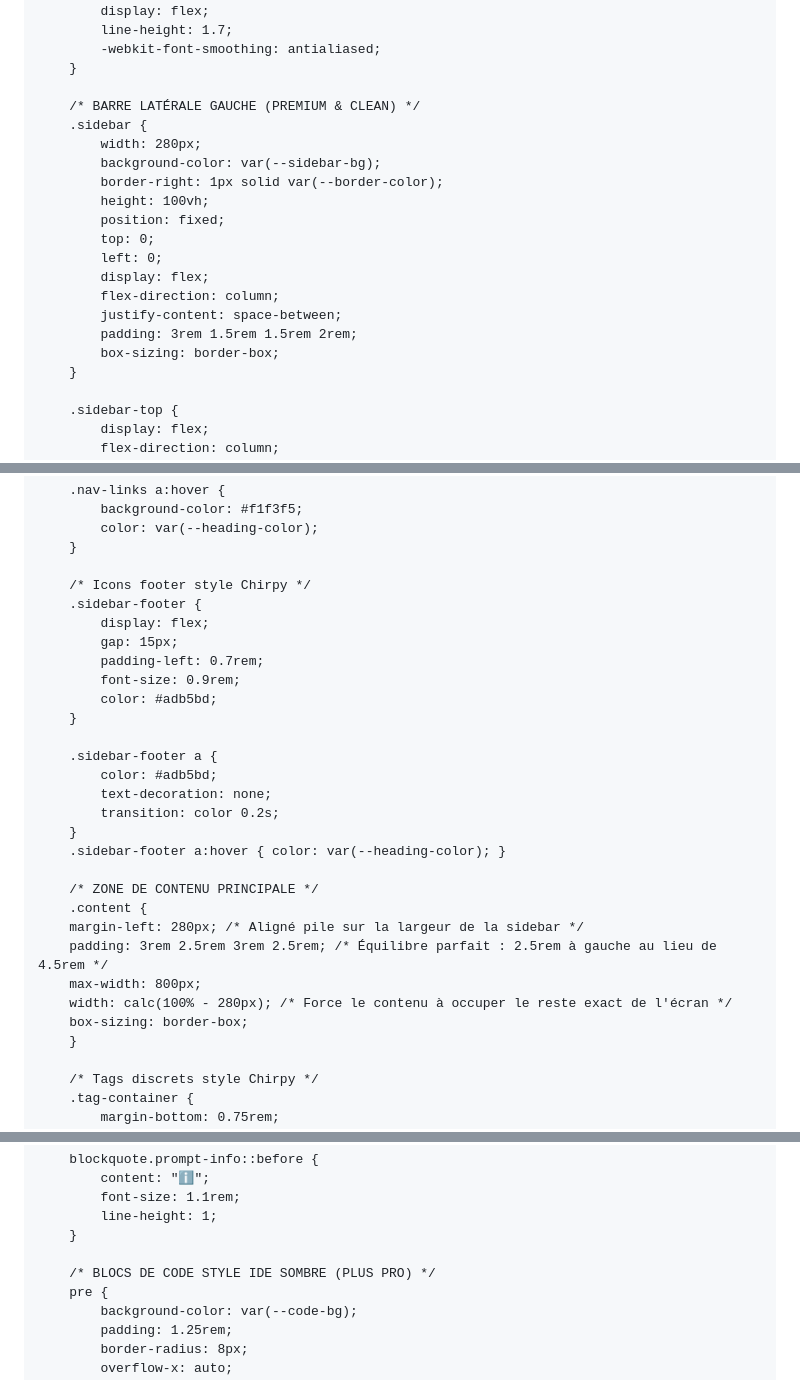
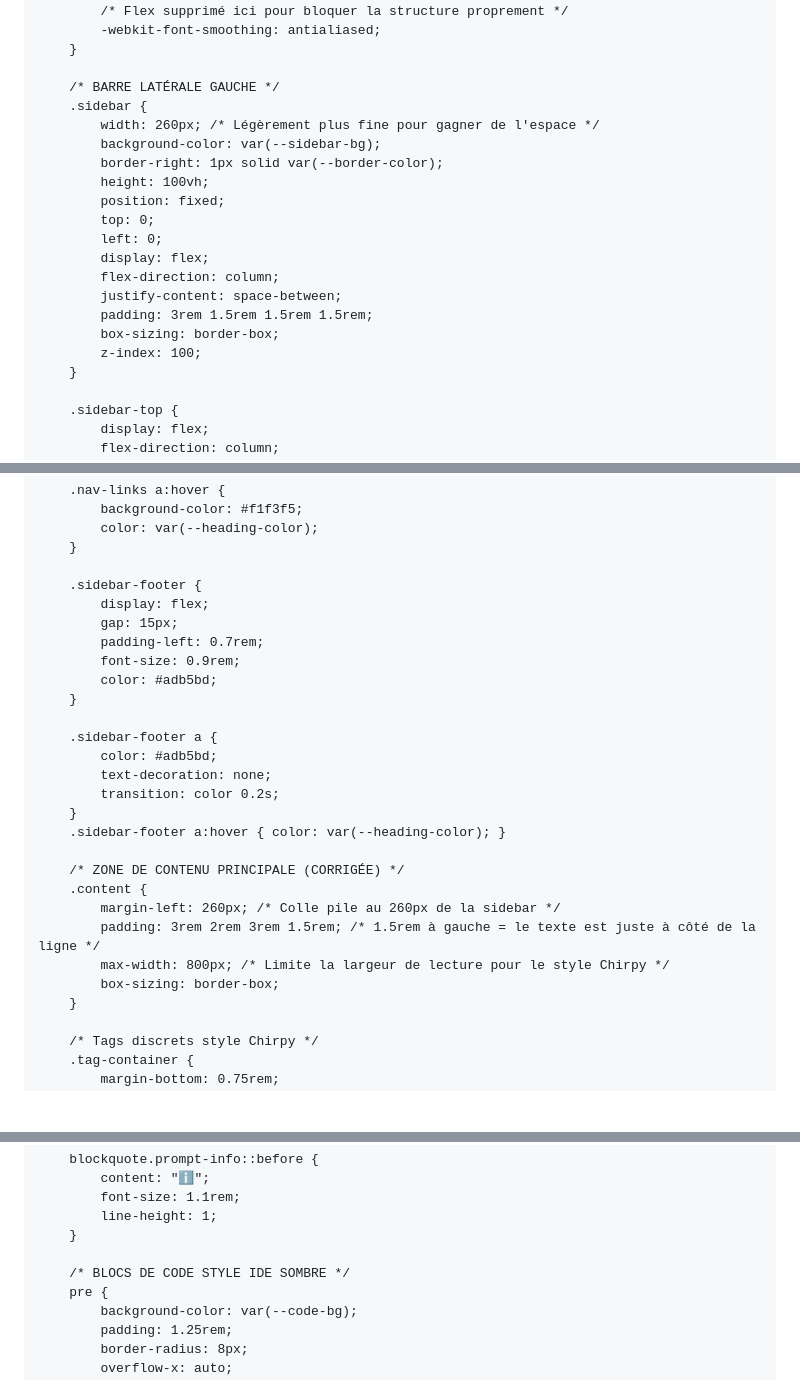
Before and after one commit to gaetanbl64-sys/gaetanbl64-sys.github.io, a Markdown page: README.md, 3 parts joined by grey strips. GitHub-like rendering; blank space fills up the shorter version.

Commit message:
Refactor CSS styles in README.md

```diff
--- a/README.md
+++ b/README.md
@@ -14,9 +14,9 @@
             --heading-color: #1c1f23;
             --sidebar-bg: #fbfbfb;
             --sidebar-text: #5c6266;
-            --accent-color: #007bff; /* Bleu Chirpy prompt */
+            --accent-color: #007bff;
             --accent-bg-light: #e3f2fd;
-            --code-bg: #1e1e1e; /* Code bloc en mode sombre pour le contraste pro */
+            --code-bg: #1e1e1e;
             --code-text: #f8f8f2;
             --border-color: #eaeaea;
             --tag-bg: #eff1f3;
@@ -29,14 +29,13 @@
             background-color: var(--bg-color);
             margin: 0;
             padding: 0;
-            display: flex;
-            line-height: 1.7;
+            /* Flex supprimé ici pour bloquer la structure proprement */
             -webkit-font-smoothing: antialiased;
         }
 
-        /* BARRE LATÉRALE GAUCHE (PREMIUM & CLEAN) */
+        /* BARRE LATÉRALE GAUCHE */
         .sidebar {
-            width: 280px;
+            width: 260px; /* Légèrement plus fine pour gagner de l'espace */
             background-color: var(--sidebar-bg);
             border-right: 1px solid var(--border-color);
             height: 100vh;
@@ -46,8 +45,9 @@
             display: flex;
             flex-direction: column;
             justify-content: space-between;
-            padding: 3rem 1.5rem 1.5rem 2rem;
+            padding: 3rem 1.5rem 1.5rem 1.5rem;
             box-sizing: border-box;
+            z-index: 100;
         }
 
         .sidebar-top {
@@ -117,7 +117,6 @@
             color: var(--heading-color);
         }
 
-        /* Icons footer style Chirpy */
         .sidebar-footer {
             display: flex;
             gap: 15px;
@@ -133,13 +132,12 @@
         }
         .sidebar-footer a:hover { color: var(--heading-color); }
 
-        /* ZONE DE CONTENU PRINCIPALE */
+        /* ZONE DE CONTENU PRINCIPALE (CORRIGÉE) */
         .content {
-        margin-left: 280px; /* Aligné pile sur la largeur de la sidebar */
-        padding: 3rem 2.5rem 3rem 2.5rem; /* Équilibre parfait : 2.5rem à gauche au lieu de 4.5rem */
-        max-width: 800px;
-        width: calc(100% - 280px); /* Force le contenu à occuper le reste exact de l'écran */
-        box-sizing: border-box;
+            margin-left: 260px; /* Colle pile au 260px de la sidebar */
+            padding: 3rem 2rem 3rem 1.5rem; /* 1.5rem à gauche = le texte est juste à côté de la ligne */
+            max-width: 800px; /* Limite la largeur de lecture pour le style Chirpy */
+            box-sizing: border-box;
         }
 
         /* Tags discrets style Chirpy */
@@ -233,7 +231,7 @@
             line-height: 1;
         }
 
-        /* BLOCS DE CODE STYLE IDE SOMBRE (PLUS PRO) */
+        /* BLOCS DE CODE STYLE IDE SOMBRE */
         pre {
             background-color: var(--code-bg);
             padding: 1.25rem;
```
Also changed, not shown: other parts of README.md (+0 -1 lines).
